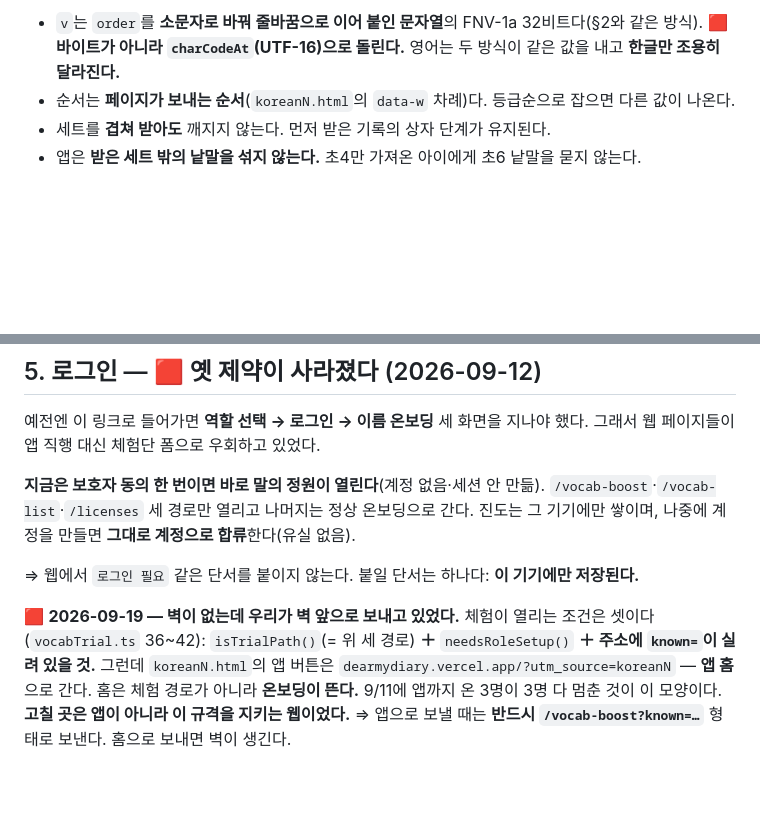
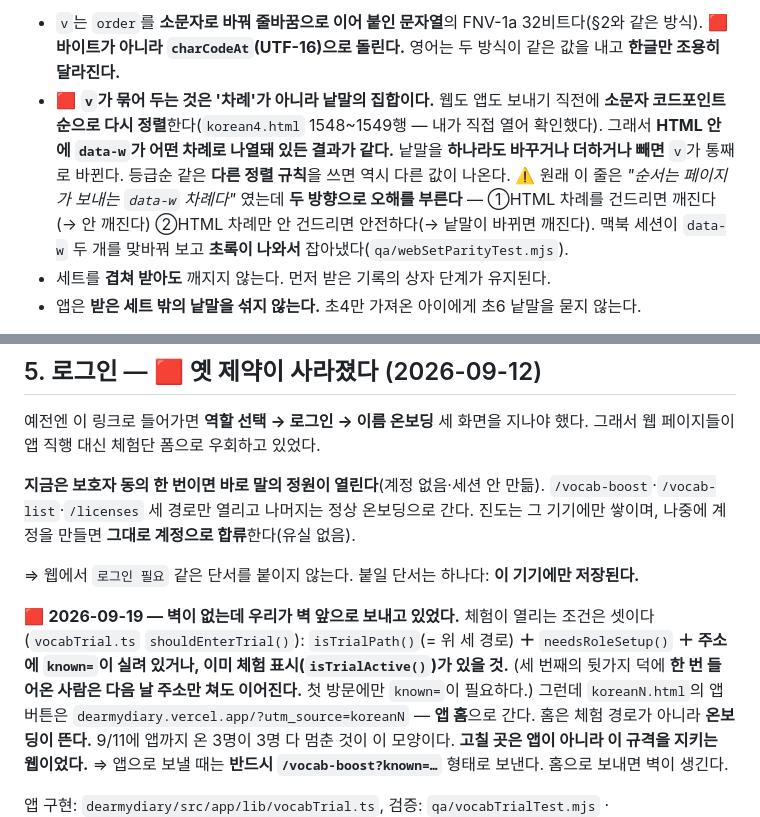
Before and after one commit to retyper/peera-landing, a Markdown page: FUNNEL-CONTRACT.md, 2 parts joined by grey strips. Drawn GitHub-style; blank space fills up the shorter version.

Commit message:
규격 정정: v가 묶는 것은 data-w 차례가 아니라 낱말의 집합이다
맥북이 data-w 두 개를 맞바꾼 검사에서 초록이 나와 잡아냈다.
korean4.html 1548~1549행을 직접 열어 확인 — 웹도 앱도 보내기 직전에
소문자 코드포인트 순으로 다시 정렬한다. HTML 안의 나열 차례는 결과에 영향이 없고,
낱말을 바꾸거나 더하거나 빼야 v가 바뀐다.

옛 문장("순서는 페이지가 보내는 data-w 차례다")은 두 방향으로 오해를 부른다 —
차례를 건드리면 깨진다(안 깨짐) / 차례만 안 건드리면 안전하다(낱말 바뀌면 깨짐).

§5도 정정: 체험 조건의 세 번째는 known= "또는 이미 체험 표시"다
(origin/main vocabTrial.ts shouldEnterTrial() 직접 확인 — isTrialActive()가 먼저 걸린다).
한 번 들어온 사람은 다음 날 주소만 쳐도 이어진다.

Co-Authored-By: Claude Opus 5 (1M context) <noreply@anthropic.com>
Claude-Session: https://claude.ai/code/session_013Jc5CjmkJ7AQhAzYYgvU3A

```diff
--- a/FUNNEL-CONTRACT.md
+++ b/FUNNEL-CONTRACT.md
@@ -117,7 +117,13 @@ t=ko   n=569   v=cd86f321
 
 - `v`는 `order`를 **소문자로 바꿔 줄바꿈으로 이어 붙인 문자열**의 FNV-1a 32비트다(§2와 같은 방식).
   🟥 **바이트가 아니라 `charCodeAt`(UTF-16)으로 돌린다.** 영어는 두 방식이 같은 값을 내고 **한글만 조용히 달라진다.**
-- 순서는 **페이지가 보내는 순서**(`koreanN.html`의 `data-w` 차례)다. 등급순으로 잡으면 다른 값이 나온다.
+- 🟥 **`v`가 묶어 두는 것은 '차례'가 아니라 낱말의 집합이다.** 웹도 앱도 보내기 직전에
+  **소문자 코드포인트 순으로 다시 정렬**한다(`korean4.html` 1548~1549행 — 내가 직접 열어 확인했다).
+  그래서 **HTML 안에 `data-w`가 어떤 차례로 나열돼 있든 결과가 같다.**
+  낱말을 **하나라도 바꾸거나 더하거나 빼면** `v`가 통째로 바뀐다. 등급순 같은 **다른 정렬 규칙**을 쓰면 역시 다른 값이 나온다.
+  ⚠️ 원래 이 줄은 *"순서는 페이지가 보내는 `data-w` 차례다"* 였는데 **두 방향으로 오해를 부른다** —
+  ①HTML 차례를 건드리면 깨진다(→ 안 깨진다) ②HTML 차례만 안 건드리면 안전하다(→ 낱말이 바뀌면 깨진다).
+  맥북 세션이 `data-w` 두 개를 맞바꿔 보고 **초록이 나와서** 잡아냈다(`qa/webSetParityTest.mjs`).
 - 세트를 **겹쳐 받아도** 깨지지 않는다. 먼저 받은 기록의 상자 단계가 유지된다.
 - 앱은 **받은 세트 밖의 낱말을 섞지 않는다.** 초4만 가져온 아이에게 초6 낱말을 묻지 않는다.
 
@@ -146,8 +152,9 @@ t=ko   n=569   v=cd86f321
 ⇒ 웹에서 `로그인 필요` 같은 단서를 붙이지 않는다. 붙일 단서는 하나다: **이 기기에만 저장된다.**
 
 🟥 **2026-09-19 — 벽이 없는데 우리가 벽 앞으로 보내고 있었다.**
-체험이 열리는 조건은 셋이다(`vocabTrial.ts` 36~42): `isTrialPath()`(= 위 세 경로) **＋** `needsRoleSetup()`
-**＋ 주소에 `known=`이 실려 있을 것.** 그런데 `koreanN.html`의 앱 버튼은
+체험이 열리는 조건은 셋이다(`vocabTrial.ts` `shouldEnterTrial()`): `isTrialPath()`(= 위 세 경로) **＋** `needsRoleSetup()`
+**＋ 주소에 `known=`이 실려 있거나, 이미 체험 표시(`isTrialActive()`)가 있을 것.**
+(세 번째의 뒷가지 덕에 **한 번 들어온 사람은 다음 날 주소만 쳐도 이어진다.** 첫 방문에만 `known=`이 필요하다.) 그런데 `koreanN.html`의 앱 버튼은
 `dearmydiary.vercel.app/?utm_source=koreanN` — **앱 홈**으로 간다. 홈은 체험 경로가 아니라 **온보딩이 뜬다.**
 9/11에 앱까지 온 3명이 3명 다 멈춘 것이 이 모양이다. **고칠 곳은 앱이 아니라 이 규격을 지키는 웹이었다.**
 ⇒ 앱으로 보낼 때는 **반드시 `/vocab-boost?known=…`** 형태로 보낸다. 홈으로 보내면 벽이 생긴다.
```
